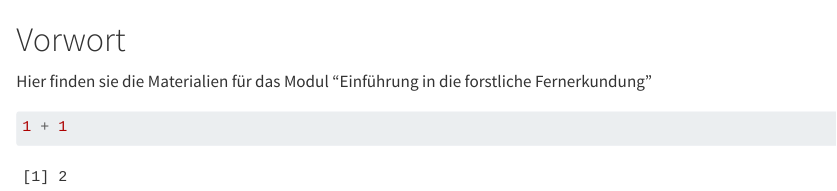
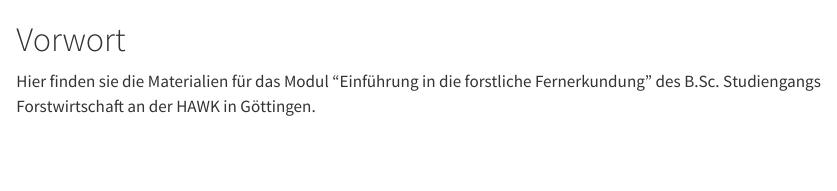
Before and after one commit to GISLAB-HAWK/fpm08, a Quarto document (index.qmd): the page in a window 1100 px wide, from its top. Rendered offline with R 4.5, knitr and Pandoc in place of Quarto, with nearby package versions.

Commit message:
Änderung Vorwort

````diff
--- a/_quarto.yml
+++ b/_quarto.yml
@@ -24,4 +24,4 @@ format:
 #  pdf:
 #    documentclass: scrreprt
 
-editor: visual
+editor: source
--- a/index.qmd
+++ b/index.qmd
@@ -1,7 +1,4 @@
 # Vorwort {.unnumbered}
 
-Hier finden sie die Materialien für das Modul "Einführung in die forstliche Fernerkundung"
-
-```{r}
-1 + 1
-```
+Hier finden sie die Materialien für das Modul "Einführung in die forstliche
+Fernerkundung" des B.Sc. Studiengangs Forstwirtschaft an der HAWK in Göttingen.
````
Also changed, not shown: 2 other files.
